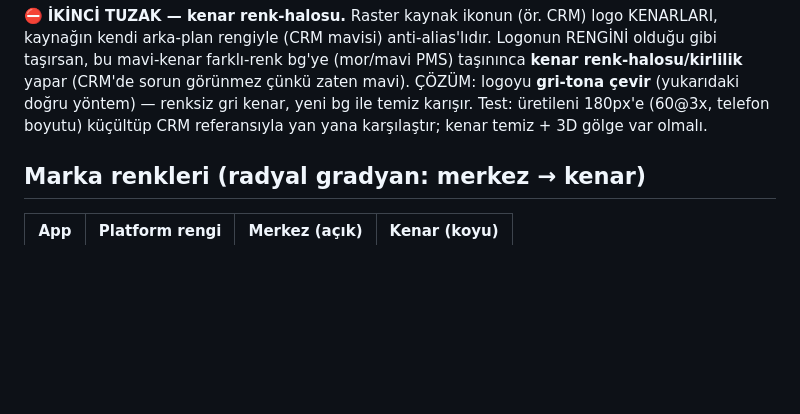
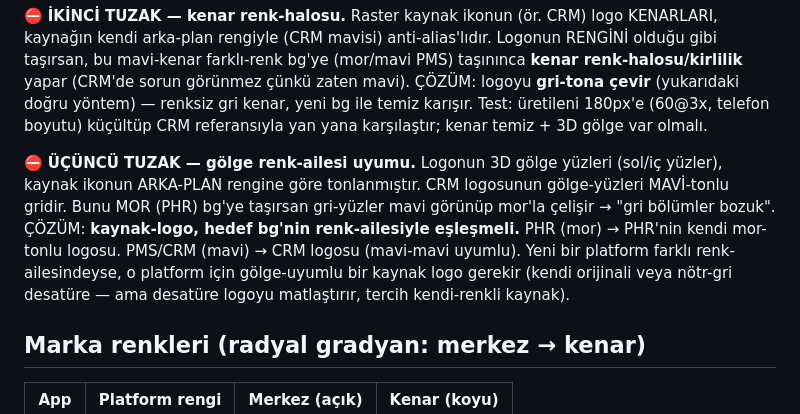
Before and after one commit to dayiozgur/ptb-mobile-core, a Markdown page: docs/BRANDING_ICON_STANDARD.md, the part around the change. GitHub-like rendering; blank space fills up the shorter version.

Commit message:
docs(branding): gölge renk-ailesi uyumu tuzağı standarda eklendi

```diff
--- a/docs/BRANDING_ICON_STANDARD.md
+++ b/docs/BRANDING_ICON_STANDARD.md
@@ -36,6 +36,16 @@ zaten mavi). ÇÖZÜM: logoyu **gri-tona çevir** (yukarıdaki doğru yöntem)
 renksiz gri kenar, yeni bg ile temiz karışır. Test: üretileni 180px'e (60@3x,
 telefon boyutu) küçültüp CRM referansıyla yan yana karşılaştır; kenar temiz +
 3D gölge var olmalı.
+
+⛔ **ÜÇÜNCÜ TUZAK — gölge renk-ailesi uyumu.** Logonun 3D gölge yüzleri
+(sol/iç yüzler), kaynak ikonun ARKA-PLAN rengine göre tonlanmıştır. CRM
+logosunun gölge-yüzleri MAVİ-tonlu gridir. Bunu MOR (PHR) bg'ye taşırsan
+gri-yüzler mavi görünüp mor'la çelişir → "gri bölümler bozuk". ÇÖZÜM:
+**kaynak-logo, hedef bg'nin renk-ailesiyle eşleşmeli.** PHR (mor) → PHR'nin
+kendi mor-tonlu logosu. PMS/CRM (mavi) → CRM logosu (mavi-mavi uyumlu). Yeni
+bir platform farklı renk-ailesindeyse, o platform için gölge-uyumlu bir kaynak
+logo gerekir (kendi orijinali veya nötr-gri desatüre — ama desatüre logoyu
+matlaştırır, tercih kendi-renkli kaynak).
 
 ## Marka renkleri (radyal gradyan: merkez → kenar)
 
```
